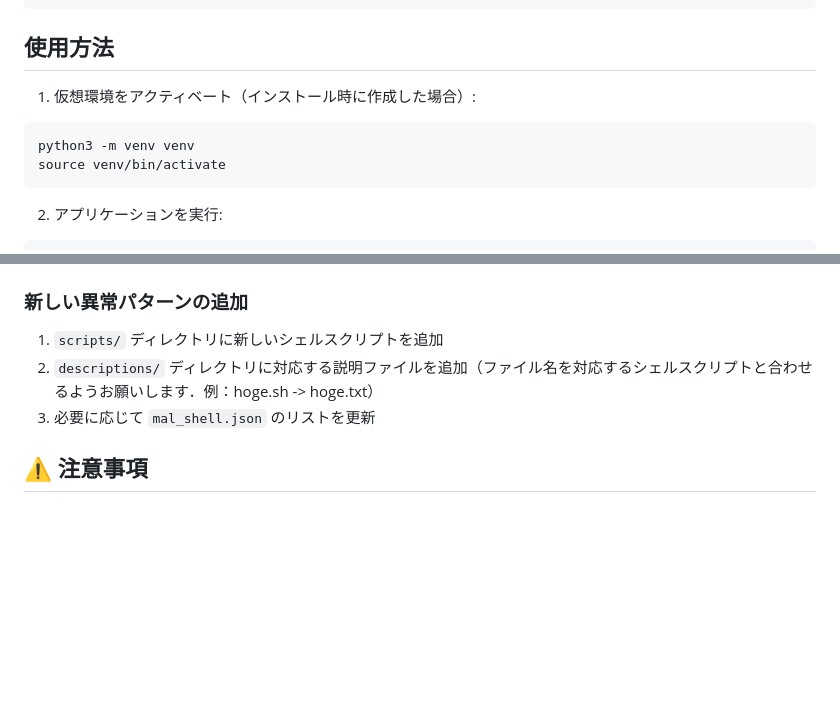
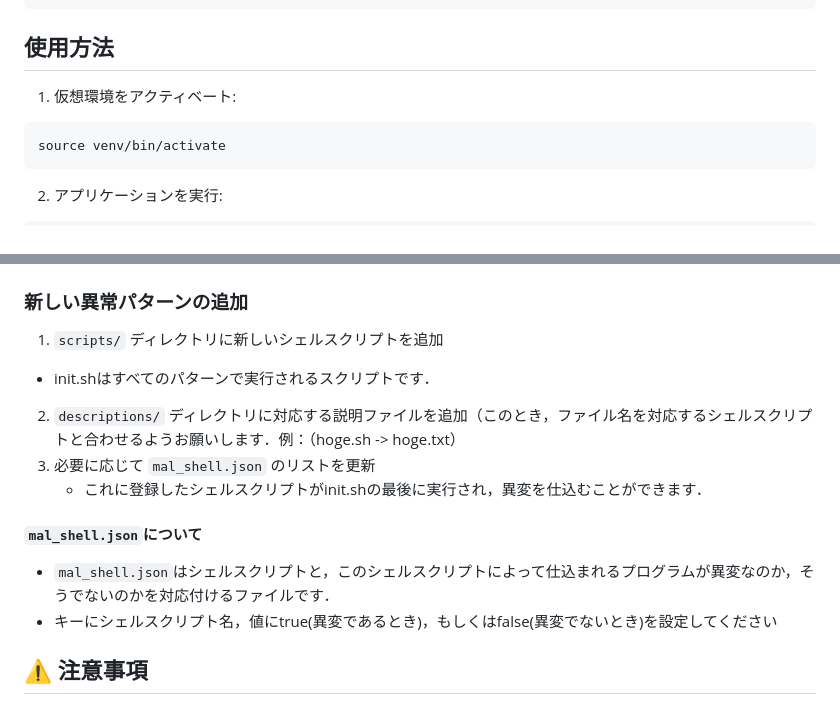
Before and after one commit to tuyo1023/malwhere, a Markdown page: README.md, 2 parts joined by grey strips. GitHub-like rendering; blank space fills up the shorter version.

Commit message:
Revise README for usage and new patterns
Updated usage instructions and added details about `mal_shell.json`.

````diff
--- a/README.md
+++ b/README.md
@@ -37,9 +37,8 @@ sudo gpasswd -a $USER docker
 
 ## 使用方法
 
-1. 仮想環境をアクティベート（インストール時に作成した場合）:
+1. 仮想環境をアクティベート:
 ```bash
-python3 -m venv venv
 source venv/bin/activate
 ```
 
@@ -86,8 +85,15 @@ newgrp docker
 ### 新しい異常パターンの追加
 
 1. `scripts/` ディレクトリに新しいシェルスクリプトを追加
-2. `descriptions/` ディレクトリに対応する説明ファイルを追加（ファイル名を対応するシェルスクリプトと合わせるようお願いします．例：hoge.sh -> hoge.txt）
+  - init.shはすべてのパターンで実行されるスクリプトです．
+
+2. `descriptions/` ディレクトリに対応する説明ファイルを追加（このとき，ファイル名を対応するシェルスクリプトと合わせるようお願いします．例：（hoge.sh -> hoge.txt）
 3. 必要に応じて `mal_shell.json` のリストを更新
+   - これに登録したシェルスクリプトがinit.shの最後に実行され，異変を仕込むことができます．
+
+#### `mal_shell.json`について
+- `mal_shell.json`はシェルスクリプトと，このシェルスクリプトによって仕込まれるプログラムが異変なのか，そうでないのかを対応付けるファイルです．
+- キーにシェルスクリプト名，値にtrue(異変であるとき)，もしくはfalse(異変でないとき)を設定してください
 
 
 ## ⚠️ 注意事項
````
